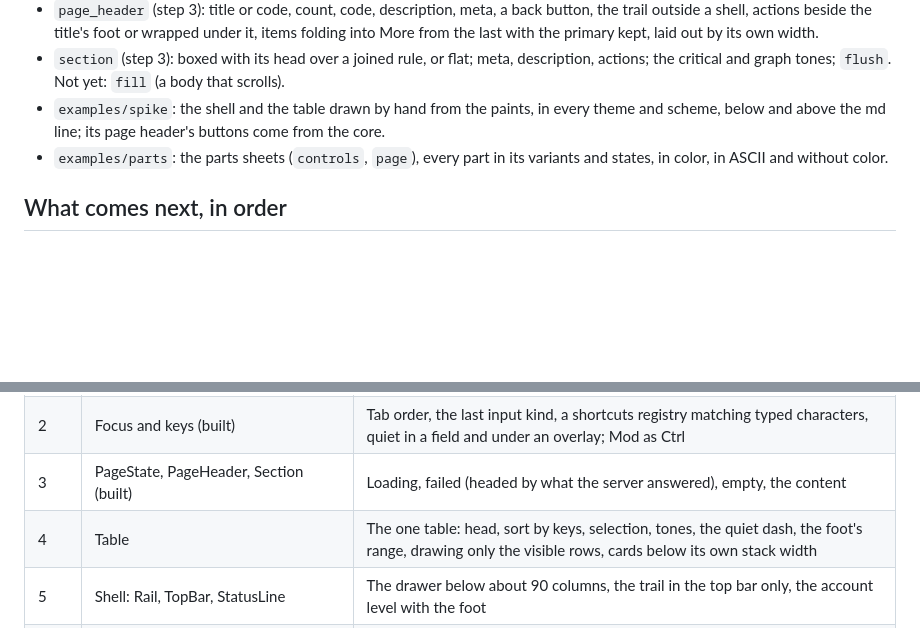
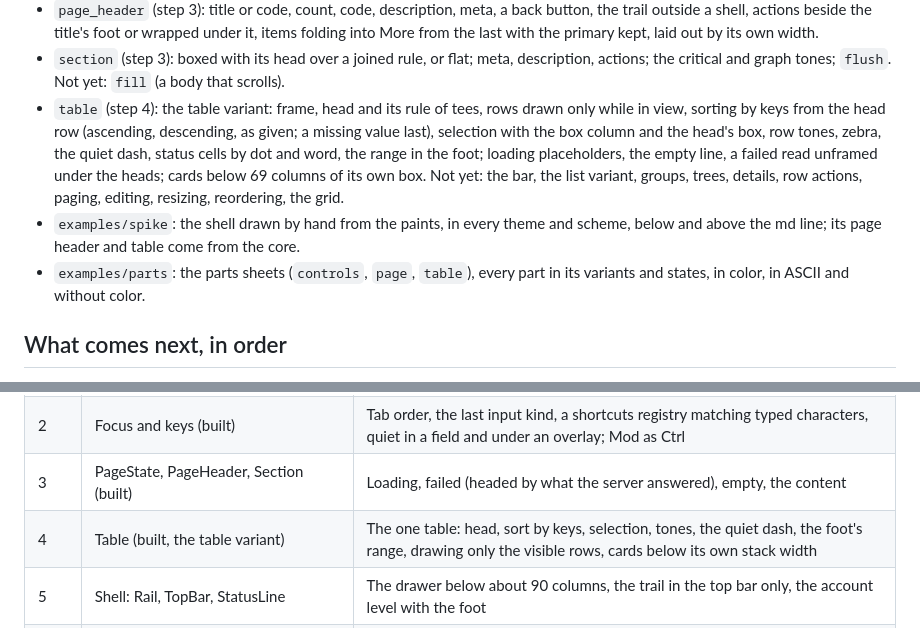
Before and after one commit to winterop-com/sokkel-tui, a Markdown page: docs/plan.md, 2 parts joined by grey strips. Rendered like a GitHub page; blank space fills up the shorter version.

```diff
--- a/docs/plan.md
+++ b/docs/plan.md
@@ -52,9 +52,15 @@ the contract say so that it does?
   from the last with the primary kept, laid out by its own width.
 - `section` (step 3): boxed with its head over a joined rule, or flat; meta, description, actions;
   the critical and graph tones; `flush`. Not yet: `fill` (a body that scrolls).
-- `examples/spike`: the shell and the table drawn by hand from the paints, in every theme and
-  scheme, below and above the md line; its page header's buttons come from the core.
-- `examples/parts`: the parts sheets (`controls`, `page`), every part in its variants and states, in
+- `table` (step 4): the table variant: frame, head and its rule of tees, rows drawn only while in
+  view, sorting by keys from the head row (ascending, descending, as given; a missing value last),
+  selection with the box column and the head's box, row tones, zebra, the quiet dash, status cells
+  by dot and word, the range in the foot; loading placeholders, the empty line, a failed read
+  unframed under the heads; cards below 69 columns of its own box. Not yet: the bar, the list
+  variant, groups, trees, details, row actions, paging, editing, resizing, reordering, the grid.
+- `examples/spike`: the shell drawn by hand from the paints, in every theme and
+  scheme, below and above the md line; its page header and table come from the core.
+- `examples/parts`: the parts sheets (`controls`, `page`, `table`), every part in its variants and states, in
   color, in ASCII and without color.
 
 ## What comes next, in order
@@ -67,7 +73,7 @@ then drawn by the spike in place of its hand-drawn copy.
 | 1 | Button, TextField (built) | Every other part uses them. Busy keeps its label with a spinner in the icon's place; a disabled button with a reason stays focusable and says the reason in the status line; a field's issue mark sits at its control's end |
 | 2 | Focus and keys (built) | Tab order, the last input kind, a shortcuts registry matching typed characters, quiet in a field and under an overlay; Mod as Ctrl |
 | 3 | PageState, PageHeader, Section (built) | Loading, failed (headed by what the server answered), empty, the content |
-| 4 | Table | The one table: head, sort by keys, selection, tones, the quiet dash, the foot's range, drawing only the visible rows, cards below its own stack width |
+| 4 | Table (built, the table variant) | The one table: head, sort by keys, selection, tones, the quiet dash, the foot's range, drawing only the visible rows, cards below its own stack width |
 | 5 | Shell: Rail, TopBar, StatusLine | The drawer below about 90 columns, the trail in the top bar only, the account level with the foot |
 | 6 | Overlays: Dialog, CommandPalette, Select, DropdownMenu, SettingsDialog | A back stack for settings; focus returned on close; the palette on Ctrl+K, busy release after `busy-release` |
 | 7 | An interactive example | Tidevann's runs on the shell, run in a real terminal |
```
Also changed, not shown: CLAUDE.md (+1 -1 lines), README.md (+4 -2 lines), docs/assets/table-tidevann-dark-120.png (added), docs/assets/terminal-dark-120.png, docs/assets/tidevann-dark-120.png, docs/assets/tidevann-dark-80.png, docs/assets/tidevann-light-120.png, 10 other files.
